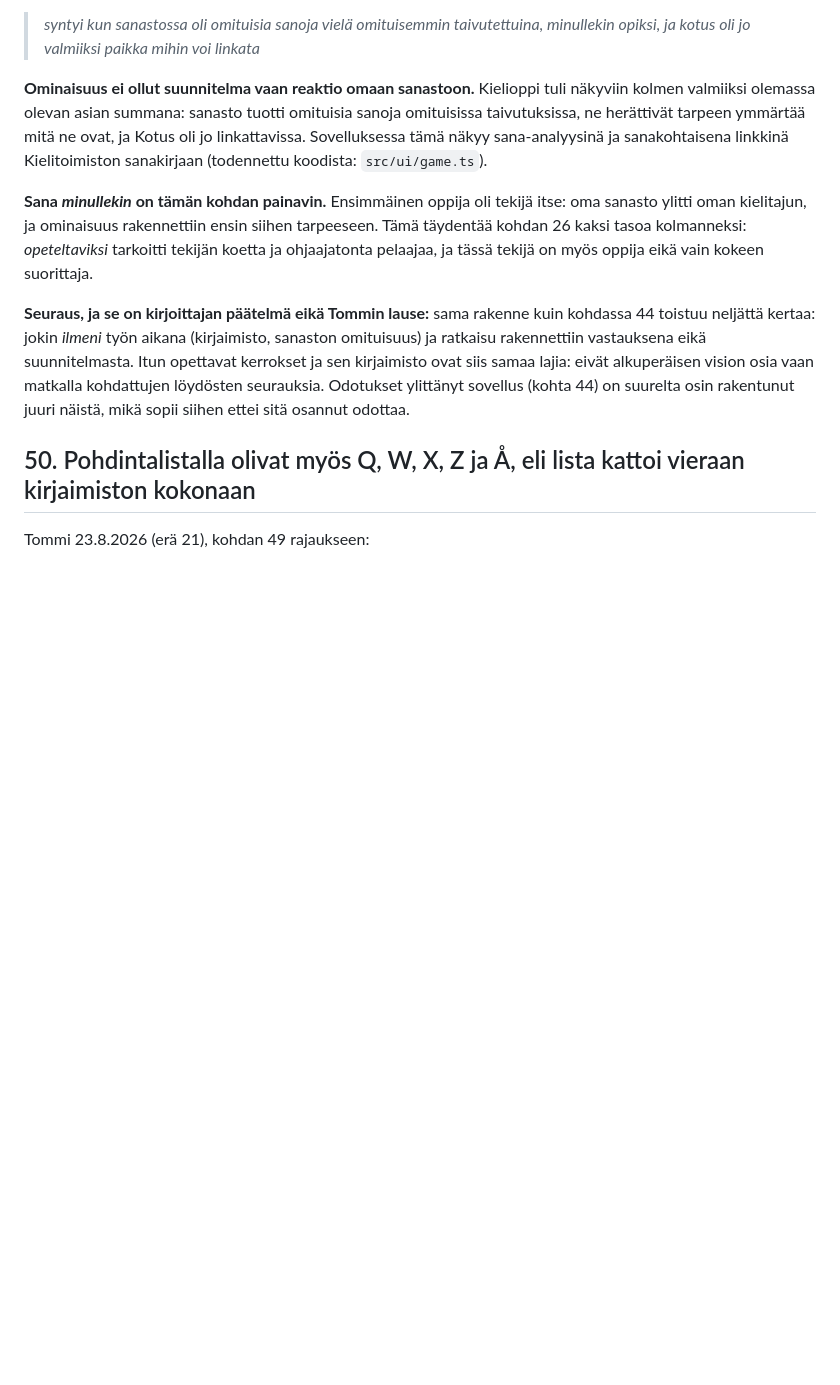
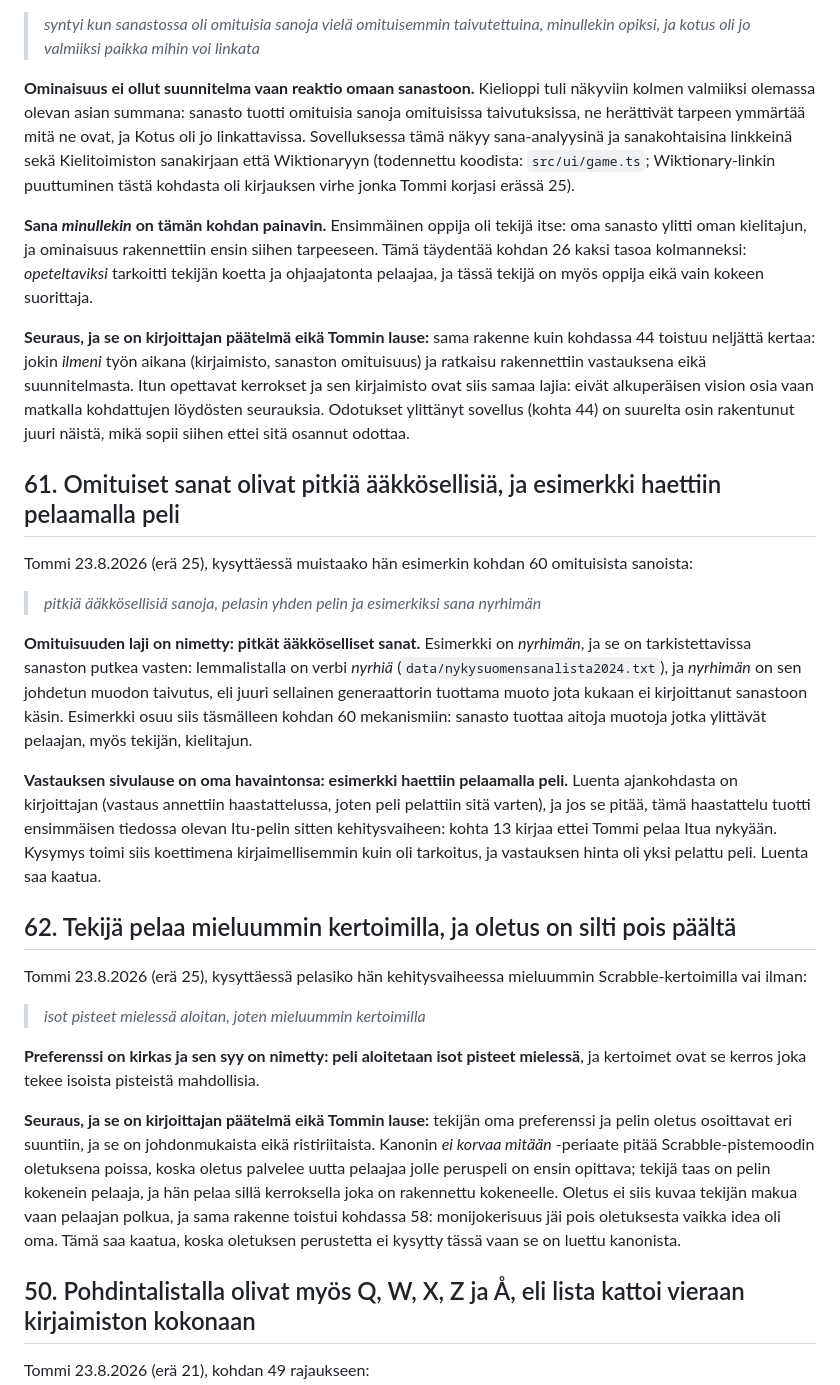
Before and after one commit to tommihaa/Itu, a Markdown page: SUBSTANSSI.md, the part around the change. Drawn GitHub-style; blank space fills up the shorter version.

Commit message:
Substanssi: kohdat 61-62 ja Wiktionary-korjaus kohtaan 60, nyrhimän ja kertoimet

```diff
--- a/SUBSTANSSI.md
+++ b/SUBSTANSSI.md
@@ -1272,8 +1272,9 @@ syntyikö se vasta kun sanasto-FST oli käsissä:
 **Ominaisuus ei ollut suunnitelma vaan reaktio omaan sanastoon.** Kielioppi tuli näkyviin
 kolmen valmiiksi olemassa olevan asian summana: sanasto tuotti omituisia sanoja omituisissa
 taivutuksissa, ne herättivät tarpeen ymmärtää mitä ne ovat, ja Kotus oli jo linkattavissa.
-Sovelluksessa tämä näkyy sana-analyysinä ja sanakohtaisena linkkinä Kielitoimiston
-sanakirjaan (todennettu koodista: `src/ui/game.ts`).
+Sovelluksessa tämä näkyy sana-analyysinä ja sanakohtaisina linkkeinä sekä Kielitoimiston
+sanakirjaan että Wiktionaryyn (todennettu koodista: `src/ui/game.ts`; Wiktionary-linkin
+puuttuminen tästä kohdasta oli kirjauksen virhe jonka Tommi korjasi erässä 25).
 
 **Sana *minullekin* on tämän kohdan painavin.** Ensimmäinen oppija oli tekijä itse: oma
 sanasto ylitti oman kielitajun, ja ominaisuus rakennettiin ensin siihen tarpeeseen. Tämä
@@ -1286,6 +1287,46 @@ ratkaisu rakennettiin vastauksena eikä suunnitelmasta. Itun opettavat kerrokset
 kirjaimisto ovat siis samaa lajia: eivät alkuperäisen vision osia vaan matkalla kohdattujen
 löydösten seurauksia. Odotukset ylittänyt sovellus (kohta 44) on suurelta osin rakentunut
 juuri näistä, mikä sopii siihen ettei sitä osannut odottaa.
+
+## 61. Omituiset sanat olivat pitkiä ääkkösellisiä, ja esimerkki haettiin pelaamalla peli
+
+Tommi 23.8.2026 (erä 25), kysyttäessä muistaako hän esimerkin kohdan 60 omituisista
+sanoista:
+
+> *pitkiä ääkkösellisiä sanoja, pelasin yhden pelin ja esimerkiksi sana nyrhimän*
+
+**Omituisuuden laji on nimetty: pitkät ääkköselliset sanat.** Esimerkki on *nyrhimän*, ja se
+on tarkistettavissa sanaston putkea vasten: lemmalistalla on verbi *nyrhiä*
+(`data/nykysuomensanalista2024.txt`), ja *nyrhimän* on sen johdetun muodon taivutus, eli
+juuri sellainen generaattorin tuottama muoto jota kukaan ei kirjoittanut sanastoon käsin.
+Esimerkki osuu siis täsmälleen kohdan 60 mekanismiin: sanasto tuottaa aitoja muotoja jotka
+ylittävät pelaajan, myös tekijän, kielitajun.
+
+**Vastauksen sivulause on oma havaintonsa: esimerkki haettiin pelaamalla peli.** Luenta
+ajankohdasta on kirjoittajan (vastaus annettiin haastattelussa, joten peli pelattiin sitä
+varten), ja jos se pitää, tämä haastattelu tuotti ensimmäisen tiedossa olevan Itu-pelin
+sitten kehitysvaiheen: kohta 13 kirjaa ettei Tommi pelaa Itua nykyään. Kysymys toimi siis
+koettimena kirjaimellisemmin kuin oli tarkoitus, ja vastauksen hinta oli yksi pelattu peli.
+Luenta saa kaatua.
+
+## 62. Tekijä pelaa mieluummin kertoimilla, ja oletus on silti pois päältä
+
+Tommi 23.8.2026 (erä 25), kysyttäessä pelasiko hän kehitysvaiheessa mieluummin
+Scrabble-kertoimilla vai ilman:
+
+> *isot pisteet mielessä aloitan, joten mieluummin kertoimilla*
+
+**Preferenssi on kirkas ja sen syy on nimetty: peli aloitetaan isot pisteet mielessä**, ja
+kertoimet ovat se kerros joka tekee isoista pisteistä mahdollisia.
+
+**Seuraus, ja se on kirjoittajan päätelmä eikä Tommin lause:** tekijän oma preferenssi ja
+pelin oletus osoittavat eri suuntiin, ja se on johdonmukaista eikä ristiriitaista. Kanonin
+*ei korvaa mitään* -periaate pitää Scrabble-pistemoodin oletuksena poissa, koska oletus
+palvelee uutta pelaajaa jolle peruspeli on ensin opittava; tekijä taas on pelin kokenein
+pelaaja, ja hän pelaa sillä kerroksella joka on rakennettu kokeneelle. Oletus ei siis kuvaa
+tekijän makua vaan pelaajan polkua, ja sama rakenne toistui kohdassa 58: monijokerisuus jäi
+pois oletuksesta vaikka idea oli oma. Tämä saa kaatua, koska oletuksen perustetta ei kysytty
+tässä vaan se on luettu kanonista.
 
 ## 50. Pohdintalistalla olivat myös Q, W, X, Z ja Å, eli lista kattoi vieraan kirjaimiston kokonaan
 
```
